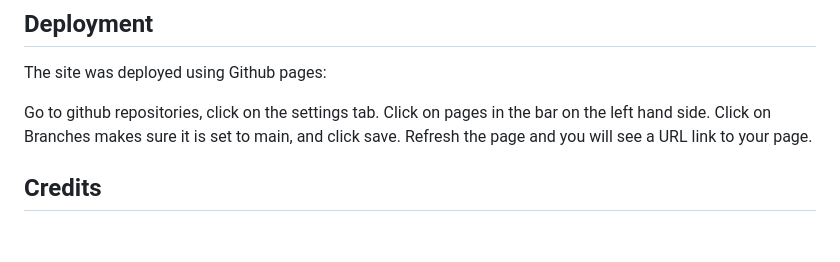
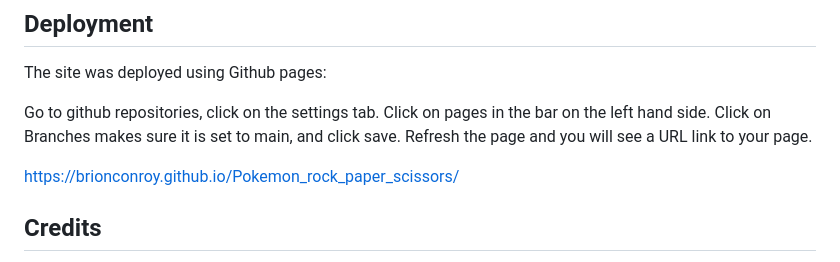
Before and after one commit to Brionconroy/Pokemon_rock_paper_scissors, a Markdown page: README.md, the part around the change. GitHub-like rendering; blank space fills up the shorter version.

Commit message:
Add url to readme for deplyed website

```diff
--- a/README.md
+++ b/README.md
@@ -108,6 +108,8 @@ Click on pages in the bar on the left hand side.
 Click on Branches makes sure it is set to main, and click save.
 Refresh the page and you will see a URL link to your page.
 
+https://brionconroy.github.io/Pokemon_rock_paper_scissors/
+
 ## Credits
 
 Thanks to the tutors at Coding Institute and to my mentor Anthony for guiding me through my first project. I would also like to thank Katie Duggan for proofreading the content.
```
